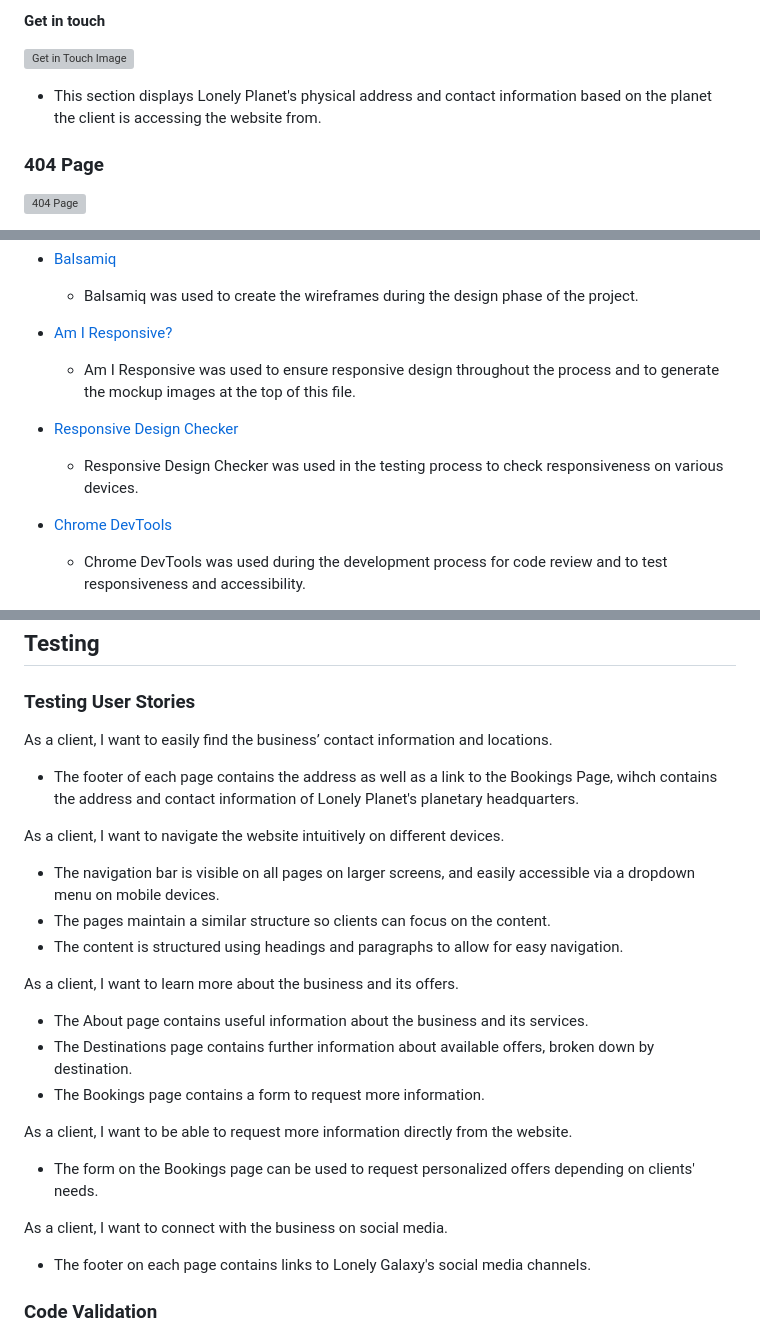
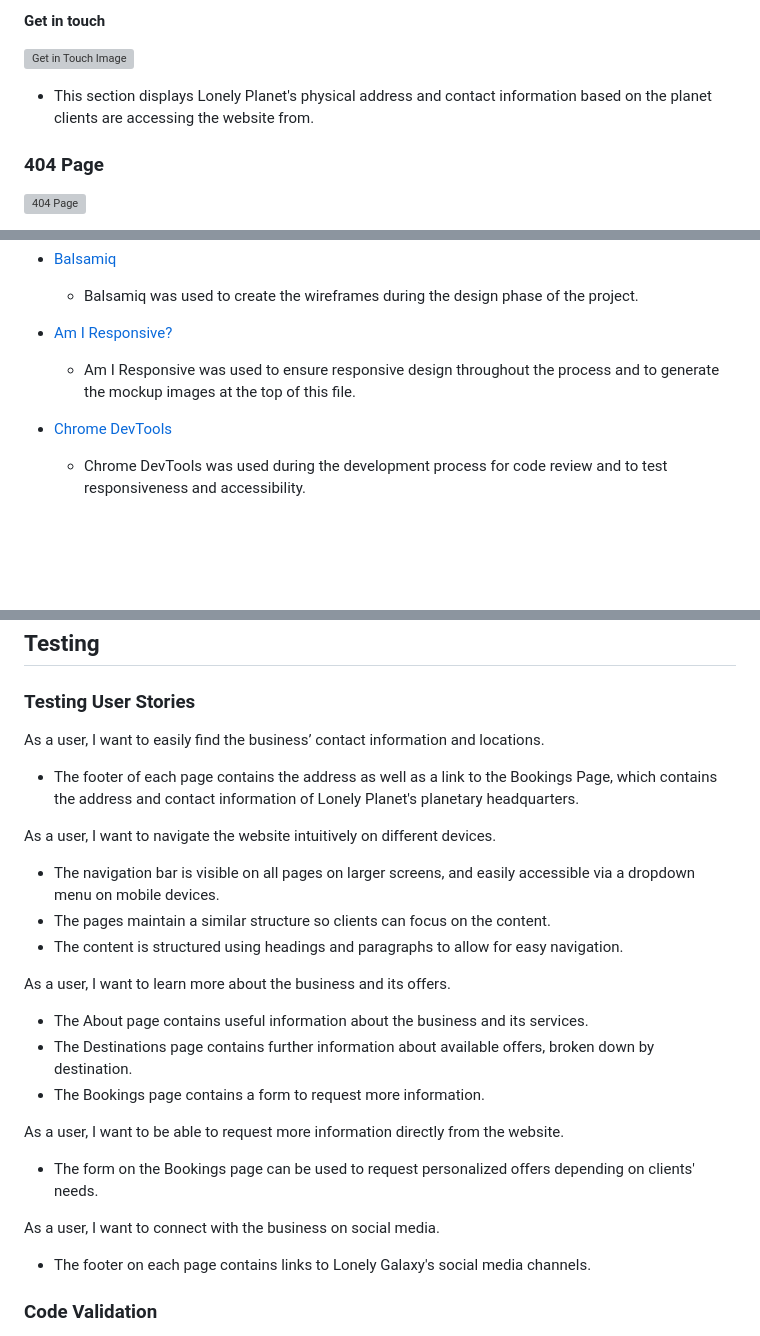
Before and after one commit to Sarah-Bue/lonely-galaxy, a Markdown page: README.md, 3 parts joined by grey strips. Drawn GitHub-style; blank space fills up the shorter version; grey boxes are pictures that could not be loaded.

```diff
--- a/README.md
+++ b/README.md
@@ -139,7 +141,7 @@ Bookings | ![Wireframe Bookings Desktop Image](assets/wireframes/wf-bookings-des
 **Get in touch**
 
 ![Get in Touch Image](assets/readme-files/bookings-getintouch.png)
-- This section displays Lonely Planet's physical address and contact information based on the planet the client is accessing the website from.
+- This section displays Lonely Planet's physical address and contact information based on the planet clients are accessing the website from.
 
 ### 404 Page
 ![404 Page](assets/readme-files/404-desktop.png)
@@ -184,9 +186,6 @@ Bookings | ![Wireframe Bookings Desktop Image](assets/wireframes/wf-bookings-des
 - [Am I Responsive?](http://ami.responsivedesign.is/#)
     - Am I Responsive was used to ensure responsive design throughout the process and to generate the mockup images at the top of this file.
 
-- [Responsive Design Checker](https://www.responsivedesignchecker.com/)
-    - Responsive Design Checker was used in the testing process to check responsiveness on various devices.
-
 - [Chrome DevTools](https://developer.chrome.com/docs/devtools/)
     - Chrome DevTools was used during the development process for code review and to test responsiveness and accessibility.
 
@@ -200,23 +199,23 @@ Bookings | ![Wireframe Bookings Desktop Image](assets/wireframes/wf-bookings-des
 
 ## Testing
 ### Testing User Stories
-As a client, I want to easily find the business’ contact information and locations.
-- The footer of each page contains the address as well as a link to the Bookings Page, wihch contains the address and contact information of Lonely Planet's planetary headquarters.
+As a user, I want to easily find the business’ contact information and locations.
+- The footer of each page contains the address as well as a link to the Bookings Page, which contains the address and contact information of Lonely Planet's planetary headquarters.
 
-As a client, I want to navigate the website intuitively on different devices.
+As a user, I want to navigate the website intuitively on different devices.
 - The navigation bar is visible on all pages on larger screens, and easily accessible via a dropdown menu on mobile devices.
 - The pages maintain a similar structure so clients can focus on the content.
 - The content is structured using headings and paragraphs to allow for easy navigation.
 
-As a client, I want to learn more about the business and its offers.
+As a user, I want to learn more about the business and its offers.
 - The About page contains useful information about the business and its services.
 - The Destinations page contains further information about available offers, broken down by destination.
 - The Bookings page contains a form to request more information.
 
-As a client, I want to be able to request more information directly from the website.
+As a user, I want to be able to request more information directly from the website.
 - The form on the Bookings page can be used to request personalized offers depending on clients' needs.
 
-As a client, I want to connect with the business on social media.
+As a user, I want to connect with the business on social media.
 - The footer on each page contains links to Lonely Galaxy's social media channels.
 
 ### Code Validation
```
Also changed, not shown: other parts of README.md (+18 -18 lines), assets/readme-files/404-mobile.png, assets/wireframes/wf-404-desktop.png, assets/wireframes/wf-404-mobile.png, 3 other files.
